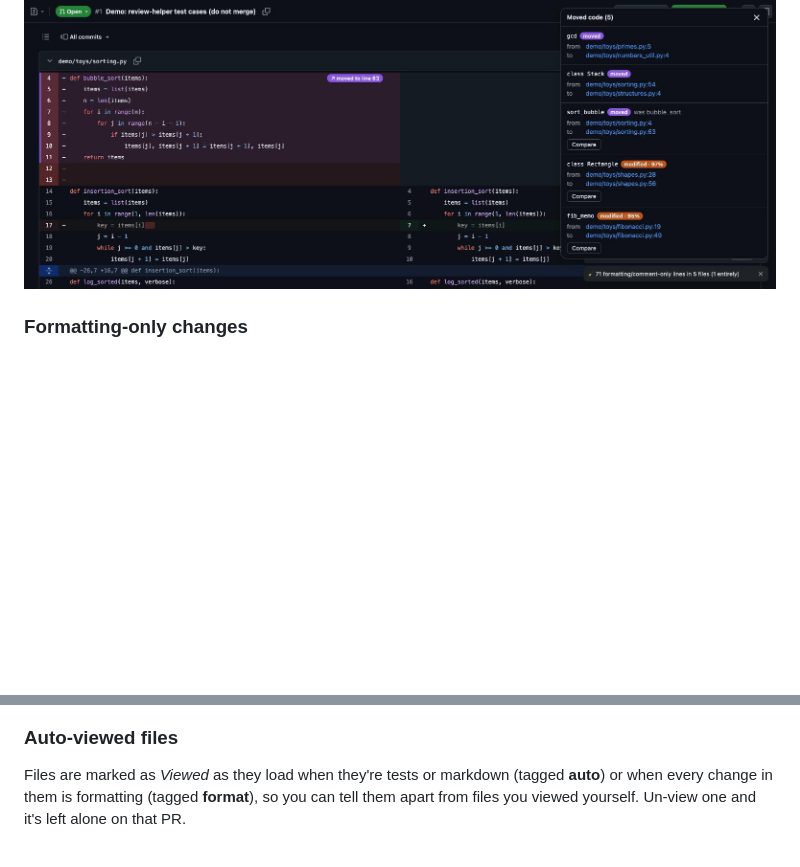
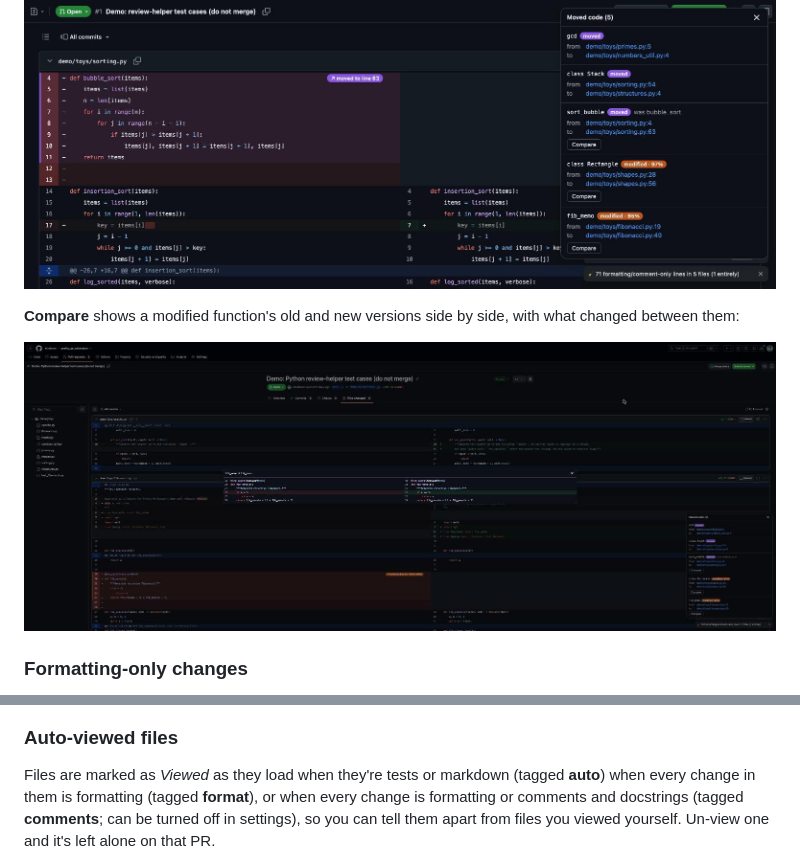
Before and after one commit to stodoran/pretty_pr_extension, a Markdown page: README.md, 2 parts joined by grey strips. GitHub-like rendering; pictures changed too: docs/screenshots/moved-compare.png (added); blank space fills up the shorter version.

```diff
--- a/README.md
+++ b/README.md
@@ -12,6 +12,10 @@ Functions and classes that moved, even renamed or modified, are tinted and label
 
 ![A moved function labelled in the diff, with the moved-code panel open](docs/screenshots/moved-code.png)
 
+**Compare** shows a modified function's old and new versions side by side, with what changed between them:
+
+![Compare for a moved, modified function: n < 2 changed to n <= 1](docs/screenshots/moved-compare.png)
+
 ### Formatting-only changes
 
 Lines whose only change is formatting fade most of the way back to the page background. That covers whitespace, line wrapping, quote style, trailing commas, optional semicolons, reordered imports and re-indentation caused by a nearby real change. Comment and docstring changes spanning more than one line fade too. Hover one to highlight its section and see why it faded, for example *formatting: indentation* or *comment changes*. If any line of a statement really changed, the whole statement stays highlighted.
@@ -22,7 +26,7 @@ It works from the diff alone, in any language with a language file (see [Languag
 
 ### Auto-viewed files
 
-Files are marked as *Viewed* as they load when they're tests or markdown (tagged **auto**) or when every change in them is formatting (tagged **format**), so you can tell them apart from files you viewed yourself. Un-view one and it's left alone on that PR.
+Files are marked as *Viewed* as they load when they're tests or markdown (tagged **auto**) when every change in them is formatting (tagged **format**), or when every change is formatting or comments and docstrings (tagged **comments**; can be turned off in settings), so you can tell them apart from files you viewed yourself. Un-view one and it's left alone on that PR.
 
 ![A reformatted file tagged "format" and a test file tagged "auto"](docs/screenshots/auto-viewed.png)
 
```
Also changed, not shown: demo/README.md (+1 -1 lines), 8 other files.
